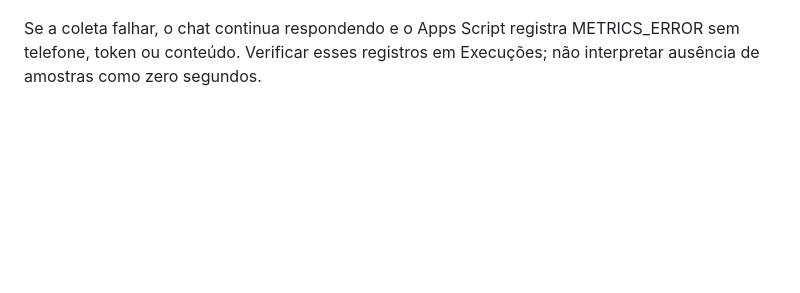
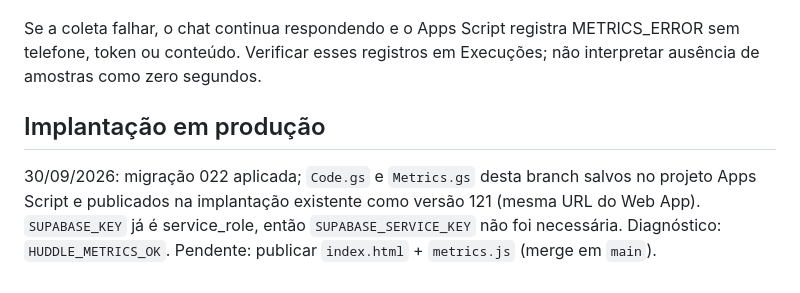
Before and after one commit to apollovoleibol/chatbot, a Markdown page: docs/atendimento-metricas.md, the part around the change. GitHub-like rendering; blank space fills up the shorter version.

Commit message:
Document production rollout of Apps Script v121
Co-Authored-By: Claude Opus 5.5 <noreply@anthropic.com>

```diff
--- a/docs/atendimento-metricas.md
+++ b/docs/atendimento-metricas.md
@@ -16,3 +16,8 @@ Aplicar a migração 022 no projeto Supabase da Apollo, salvar Code.gs e Metrics
 As funções de coleta são exclusivas de service_role. Usuários autenticados recebem apenas os agregados ou a fila permitida por seu perfil; anônimos não leem a telemetria. A fila permite que Administrador, Atendimento e Coordenação com permissão em Agendamentos registrem respostas. Técnicos e atletas não recebem essa fila global.
 
 Se a coleta falhar, o chat continua respondendo e o Apps Script registra METRICS_ERROR sem telefone, token ou conteúdo. Verificar esses registros em Execuções; não interpretar ausência de amostras como zero segundos.
+
+
+## Implantação em produção
+
+30/09/2026: migração 022 aplicada; `Code.gs` e `Metrics.gs` desta branch salvos no projeto Apps Script e publicados na implantação existente como versão 121 (mesma URL do Web App). `SUPABASE_KEY` já é service_role, então `SUPABASE_SERVICE_KEY` não foi necessária. Diagnóstico: `HUDDLE_METRICS_OK`. Pendente: publicar `index.html` + `metrics.js` (merge em `main`).
```
